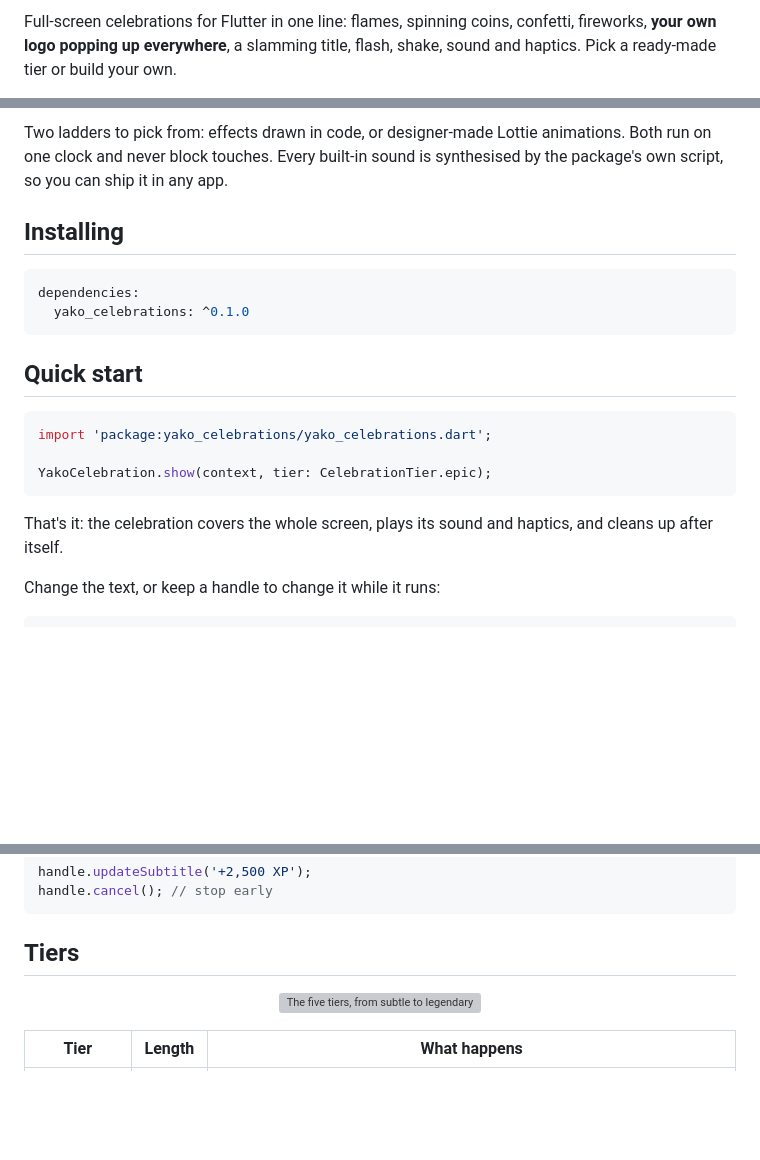
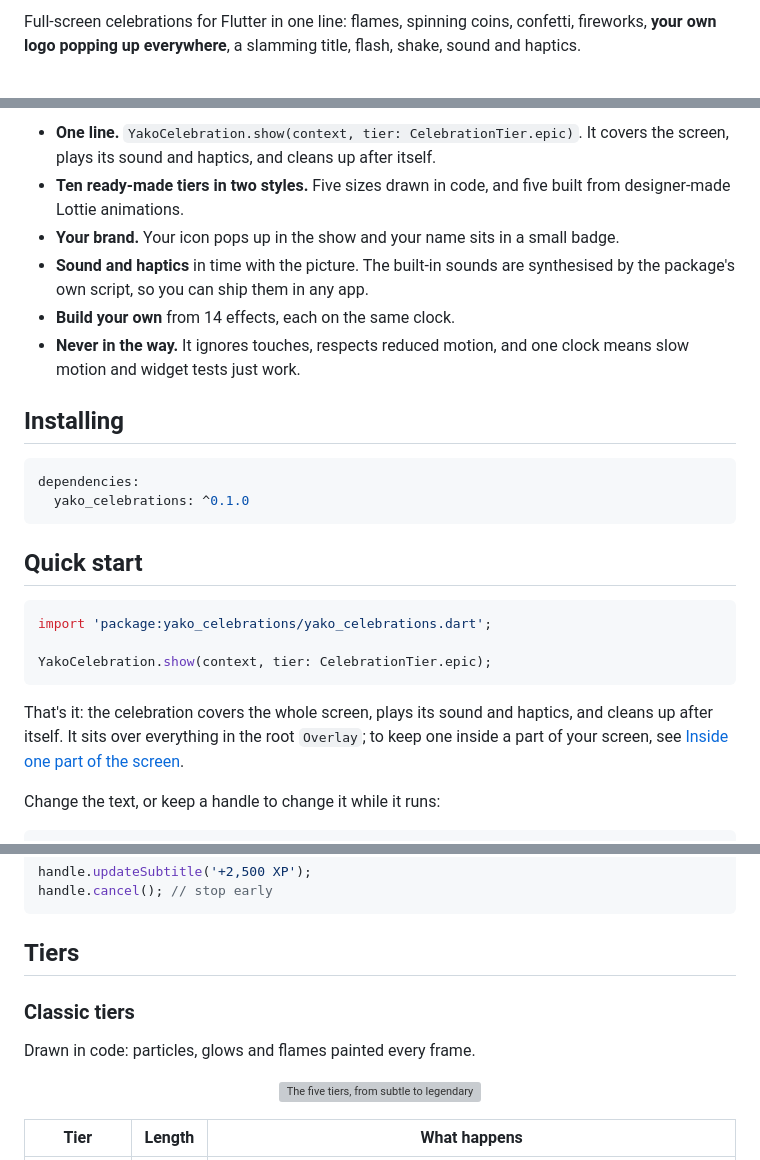
Before and after one commit to yako-dev/flutter-yako-celebrations, a Markdown page: README.md, 3 parts joined by grey strips. Rendered like a GitHub page; blank space fills up the shorter version; grey boxes are pictures that could not be loaded.

Commit message:
README: badges, Classic and Lottie heroes side by side, feature list
Co-Authored-By: Claude Opus 5.5 <noreply@anthropic.com>

````diff
--- a/README.md
+++ b/README.md
@@ -2,6 +6,6 @@
 
 Full-screen celebrations for Flutter in one line: flames, spinning coins,
 confetti, fireworks, **your own logo popping up everywhere**, a slamming title,
-flash, shake, sound and haptics. Pick a ready-made tier or build your own.
+flash, shake, sound and haptics.
 
 <p align="center">
@@ -9,9 +18,17 @@ flash, shake, sound and haptics. Pick a ready-made tier or build your own.
 </p>
 
-Two ladders to pick from: effects drawn in code, or designer-made Lottie
-animations. Both run on one clock and never block touches. Every built-in
-sound is synthesised by the package's own script, so you can ship it in any
-app.
+- **One line.** `YakoCelebration.show(context, tier: CelebrationTier.epic)`.
+  It covers the screen, plays its sound and haptics, and cleans up after
+  itself.
+- **Ten ready-made tiers in two styles.** Five sizes drawn in code, and five
+  built from designer-made Lottie animations.
+- **Your brand.** Your icon pops up in the show and your name sits in a small
+  badge.
+- **Sound and haptics** in time with the picture. The built-in sounds are
+  synthesised by the package's own script, so you can ship them in any app.
+- **Build your own** from 14 effects, each on the same clock.
+- **Never in the way.** It ignores touches, respects reduced motion, and one
+  clock means slow motion and widget tests just work.
 
 ## Installing
 
@@ -29,7 +46,9 @@ YakoCelebration.show(context, tier: CelebrationTier.epic);
 ```
 
 That's it: the celebration covers the whole screen, plays its sound and
-haptics, and cleans up after itself.
+haptics, and cleans up after itself. It sits over everything in the root
+`Overlay`; to keep one inside a part of your screen, see
+[Inside one part of the screen](#inside-one-part-of-the-screen).
 
 Change the text, or keep a handle to change it while it runs:
 
@@ -47,6 +66,10 @@ handle.cancel(); // stop early
 ```
 
 ## Tiers
+
+### Classic tiers
+
+Drawn in code: particles, glows and flames painted every frame.
 
 <p align="center">
   <img src="https://raw.githubusercontent.com/yako-dev/flutter-yako-celebrations/main/screenshots/tiers.webp" alt="The five tiers, from subtle to legendary">
````
Also changed, not shown: other parts of README.md (+10 -5 lines).
